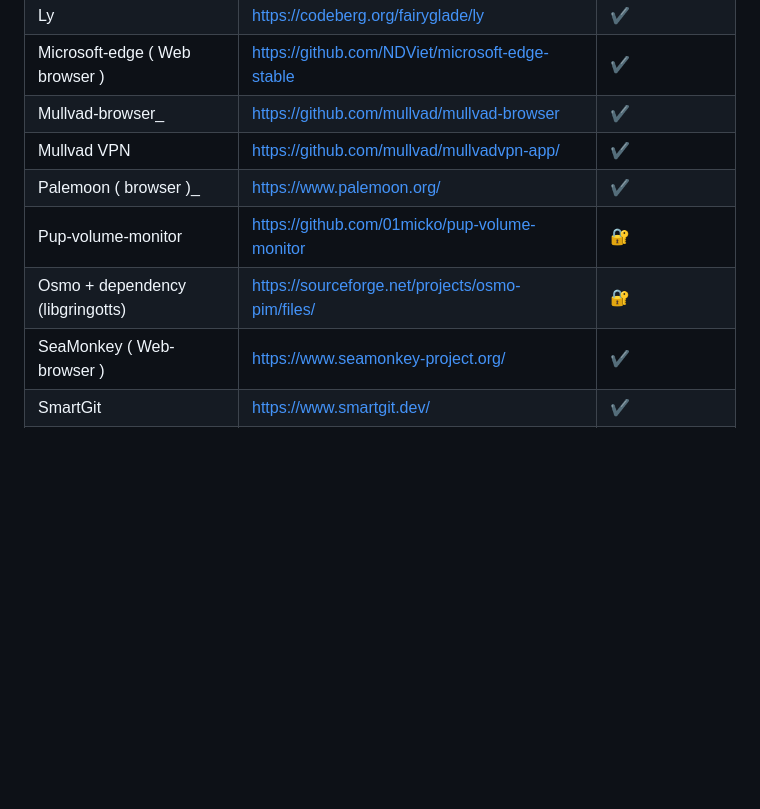
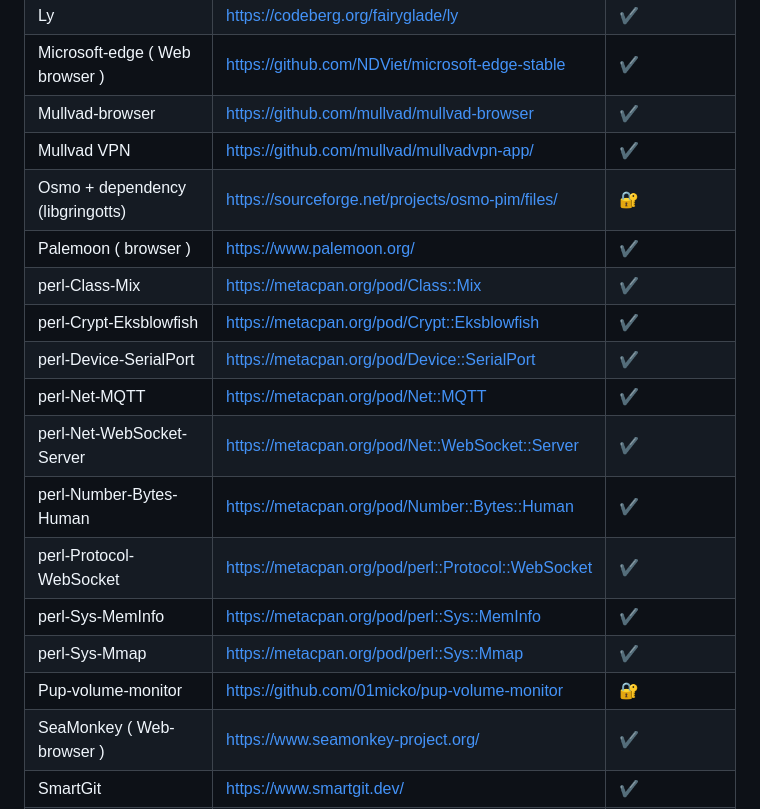
Before and after one commit to sofijacom/void-package, a Markdown page: README.md, the part around the change. GitHub-like rendering; blank space fills up the shorter version.

```diff
--- a/README.md
+++ b/README.md
@@ -59,11 +59,20 @@ sudo xbps-install -S
 | LibreWolf ( Web browser )           | https://librewolf.net/                            | ✔️ |
 | Ly                                  | https://codeberg.org/fairyglade/ly                | ✔️ |
 | Microsoft-edge ( Web browser )      | https://github.com/NDViet/microsoft-edge-stable   | ✔️ |
-| Mullvad-browser_                    | https://github.com/mullvad/mullvad-browser        | ✔️ |
+| Mullvad-browser                     | https://github.com/mullvad/mullvad-browser        | ✔️ |
 | Mullvad VPN                         | https://github.com/mullvad/mullvadvpn-app/        | ✔️ |
-| Palemoon ( browser )_               | https://www.palemoon.org/                         | ✔️ |
+| Osmo + dependency (libgringotts)    | https://sourceforge.net/projects/osmo-pim/files/  | 🔐 |
+| Palemoon ( browser )                | https://www.palemoon.org/                         | ✔️ |
+| perl-Class-Mix                      | https://metacpan.org/pod/Class::Mix               | ✔️ |
+| perl-Crypt-Eksblowfish              | https://metacpan.org/pod/Crypt::Eksblowfish       | ✔️ |
+| perl-Device-SerialPort              | https://metacpan.org/pod/Device::SerialPort       | ✔️ |
+| perl-Net-MQTT                       | https://metacpan.org/pod/Net::MQTT                | ✔️ |
+| perl-Net-WebSocket-Server           | https://metacpan.org/pod/Net::WebSocket::Server   | ✔️ |
+| perl-Number-Bytes-Human             | https://metacpan.org/pod/Number::Bytes::Human     | ✔️ |
+| perl-Protocol-WebSocket             | https://metacpan.org/pod/perl::Protocol::WebSocket| ✔️ |
+| perl-Sys-MemInfo                    | https://metacpan.org/pod/perl::Sys::MemInfo       | ✔️ |
+| perl-Sys-Mmap                       | https://metacpan.org/pod/perl::Sys::Mmap          | ✔️ |
 | Pup-volume-monitor                  | https://github.com/01micko/pup-volume-monitor     | 🔐 |
-| Osmo + dependency (libgringotts)    | https://sourceforge.net/projects/osmo-pim/files/  | 🔐 |
 | SeaMonkey ( Web-browser )           | https://www.seamonkey-project.org/                | ✔️ |
 | SmartGit                            | https://www.smartgit.dev/                         | ✔️ |
 | Waterfox-browser                    | https://www.waterfox.net/                         | ✔️ |
```
